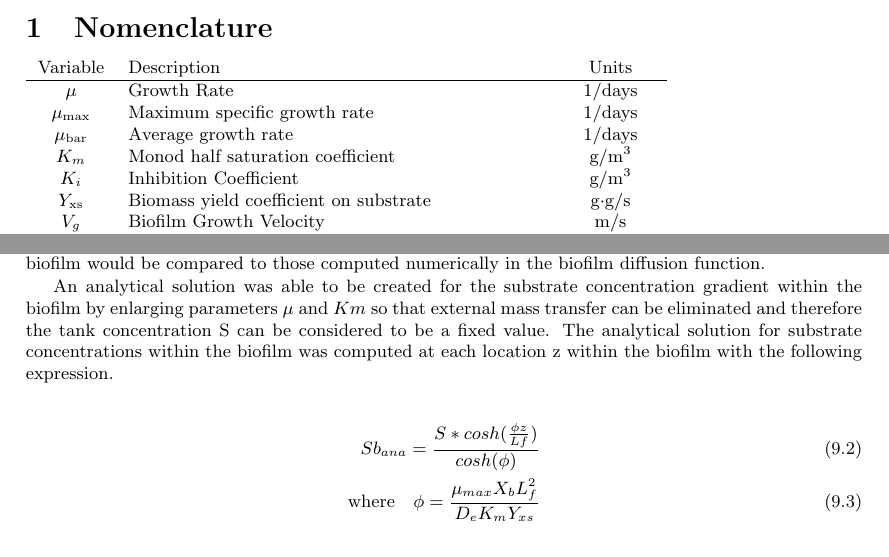
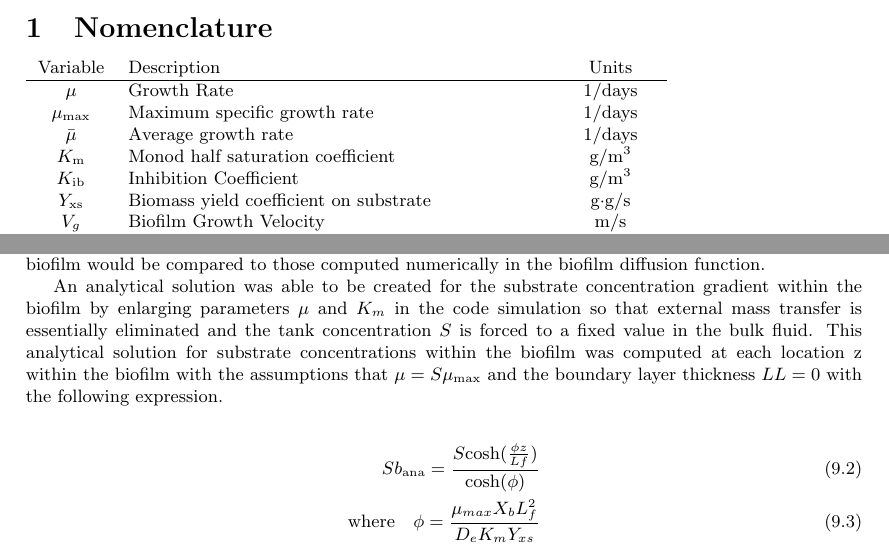
Before and after one commit to markowkes/BiofilmModel, a LaTeX document (Theory/Theory.tex): two parts of pages 1 and 9 of 12, joined at a grey line, cut so that both start at the same text. Compiled offline with pdfLaTeX.

Commit message:
Implement recommended changes in Test Diffusion. Alter notation of Km and Kib.

```diff
--- a/Theory/Theory.tex
+++ b/Theory/Theory.tex
@@ -30,9 +30,9 @@ Biofilms are everywhere. From alpine streams to wastewater treatment plants comp
   Variable & Description & Units\\ \hline
   $\mu$ & Growth Rate & 1/days\\
   $\mu_\mathrm{max}$  & Maximum specific growth rate & 1/days\\
-  $\mu_\mathrm{bar}$ & Average growth rate & 1/days\\
-  $K_m$ & Monod half saturation coefficient & g/m$^3$\\
-  $K_i$ & Inhibition Coefficient & g/m$^3$\\
+  $\bar\mu$ & Average growth rate & 1/days\\
+  $K_\mathrm{m}$ & Monod half saturation coefficient & g/m$^3$\\
+  $K_\mathrm{ib}$ & Inhibition Coefficient & g/m$^3$\\
   $Y_\mathrm{xs}$ & Biomass yield coefficient on substrate & g$\cdot$g/s\\
   $V_g$ & Biofilm Growth Velocity & m/s\\
   $V_\mathrm{det}$ & Detachment Velocity & m/s\\
@@ -420,10 +420,10 @@ Again, when the code is producing results which match the expected analytic solu
 \subsection{Test Diffusion}
 To ensure the biofilm diffusion function was operating properly with respect to the the physical situation at hand, a test was setup in which the analytical solution for substrate concentrations throughout the biofilm would be compared to those computed numerically in the biofilm diffusion function.
 
-An analytical solution was able to be created for the substrate concentration gradient within the biofilm by enlarging parameters $\mu$ and $Km$ so that external mass transfer can be eliminated and therefore the tank concentration S can be considered to be a fixed value. The analytical solution for substrate concentrations within the biofilm was computed at each location z within the biofilm with the following expression.
+An analytical solution was able to be created for the substrate concentration gradient within the biofilm by enlarging parameters $\mu$ and $K_m$ in the code simulation so that external mass transfer is essentially eliminated and the tank concentration $S$ is forced to a fixed value in the bulk fluid. This analytical solution for substrate concentrations within the biofilm was computed at each location z within the biofilm with the assumptions that $\mu={S}{\mu_\mathrm{max}}$ and the boundary layer thickness $LL=0$ with the following expression.
 
 \begin{align}
-{Sb_{ana}}=\frac{S*{cosh(\frac{{\phi}{z}}{Lf})}}{cosh(\phi)}\\
+{Sb_\mathrm{ana}}=\frac{S{\cosh(\frac{{\phi}{z}}{Lf})}}{\cosh(\phi)}\\
 \text{where}{\quad} {\phi}=\frac{\mu_{max}{X_b}{L_f^{2}}}{{D_e}{K_m}{Y_{xs}}}
 \end{align}
 
```
Also changed, not shown: Theory/Theory.pdf.
